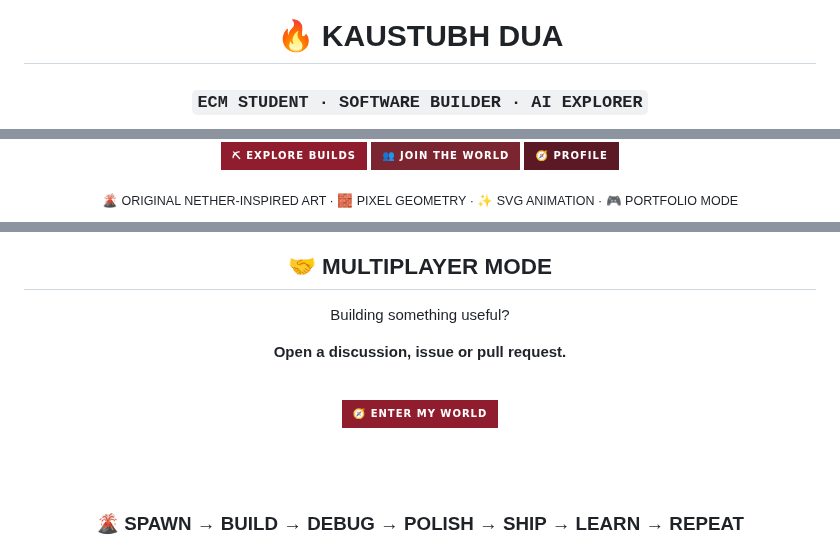
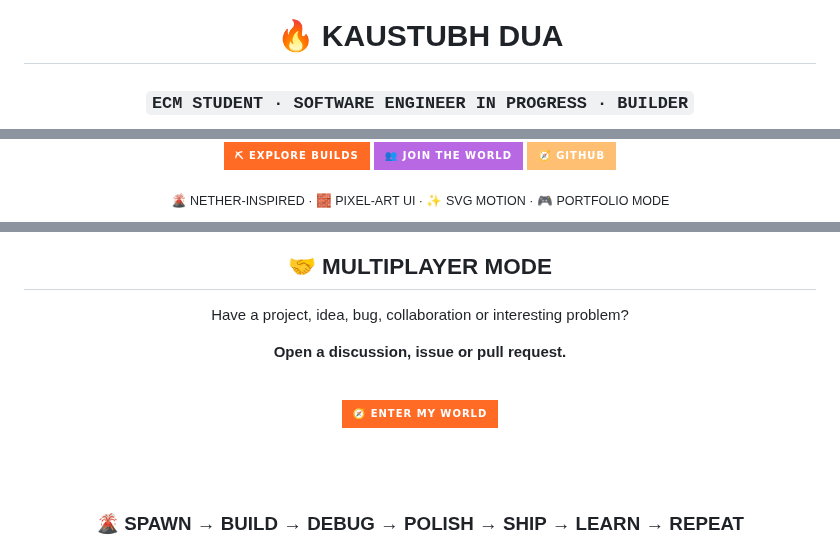
Before and after one commit to coolbandariya/Coolbandariya, a Markdown page: README.md, 3 parts joined by grey strips. Rendered like a GitHub page; badges without logos; grey boxes are pictures that could not be loaded.

```diff
--- a/README.md
+++ b/README.md
@@ -2,5 +2,5 @@
 
 # 🔥 KAUSTUBH DUA
 
-### `ECM STUDENT · SOFTWARE BUILDER · AI EXPLORER`
+### `ECM STUDENT · SOFTWARE ENGINEER IN PROGRESS · BUILDER`
 
@@ -8,11 +8,11 @@
 
 <p>
-  <a href="https://github.com/kaustubhdua?tab=repositories"><img src="https://img.shields.io/badge/⛏_EXPLORE_BUILDS-ff6a24?style=for-the-badge&labelColor=12070a&color=8f1d2d" alt="Explore builds"/></a>
-  <a href="https://github.com/kaustubhdua?tab=followers"><img src="https://img.shields.io/badge/👥_JOIN_THE_WORLD-ffb347?style=for-the-badge&labelColor=12070a&color=7b2530" alt="Join the world"/></a>
-  <a href="https://github.com/kaustubhdua"><img src="https://img.shields.io/badge/🧭_PROFILE-ffd08a?style=for-the-badge&labelColor=12070a&color=5b1825" alt="GitHub profile"/></a>
+  <a href="https://github.com/kaustubhdua?tab=repositories"><img src="https://img.shields.io/badge/⛏_EXPLORE_BUILDS-ff6a24?style=for-the-badge&labelColor=12070a" alt="Explore builds"/></a>
+  <a href="https://github.com/kaustubhdua?tab=followers"><img src="https://img.shields.io/badge/👥_JOIN_THE_WORLD-b968e4?style=for-the-badge&labelColor=12070a" alt="Followers"/></a>
+  <a href="https://github.com/kaustubhdua"><img src="https://img.shields.io/badge/🧭_GITHUB-ffbf72?style=for-the-badge&labelColor=12070a" alt="GitHub profile"/></a>
 </p>
 
-<sub>🌋 ORIGINAL NETHER-INSPIRED ART · 🧱 PIXEL GEOMETRY · ✨ SVG ANIMATION · 🎮 PORTFOLIO MODE</sub>
+<sub>🌋 NETHER-INSPIRED · 🧱 PIXEL-ART UI · ✨ SVG MOTION · 🎮 PORTFOLIO MODE</sub>
 
 </div>
 
@@ -168,15 +230,15 @@ The goal is to find the **simplest reliable combination of tools for the problem
 
 ## 🤝 MULTIPLAYER MODE
 
-Building something useful?
+Have a project, idea, bug, collaboration or interesting problem?
 
 **Open a discussion, issue or pull request.**
 
-<br>
+<br/>
 
-<a href="https://github.com/kaustubhdua"><img src="https://img.shields.io/badge/🧭_ENTER_MY_WORLD-ff6a24?style=for-the-badge&labelColor=12070a&color=8f1d2d" alt="Visit Kaustubh Dua on GitHub"/></a>
+<a href="https://github.com/kaustubhdua"><img src="https://img.shields.io/badge/🧭_ENTER_MY_WORLD-ff6a24?style=for-the-badge&labelColor=12070a" alt="Enter Kaustubh Dua's GitHub"/></a>
 
-<br><br>
+<br/><br/>
 
 ### 🌋 SPAWN → BUILD → DEBUG → POLISH → SHIP → LEARN → REPEAT
 
```
Also changed, not shown: other parts of README.md (+152 -90 lines).
